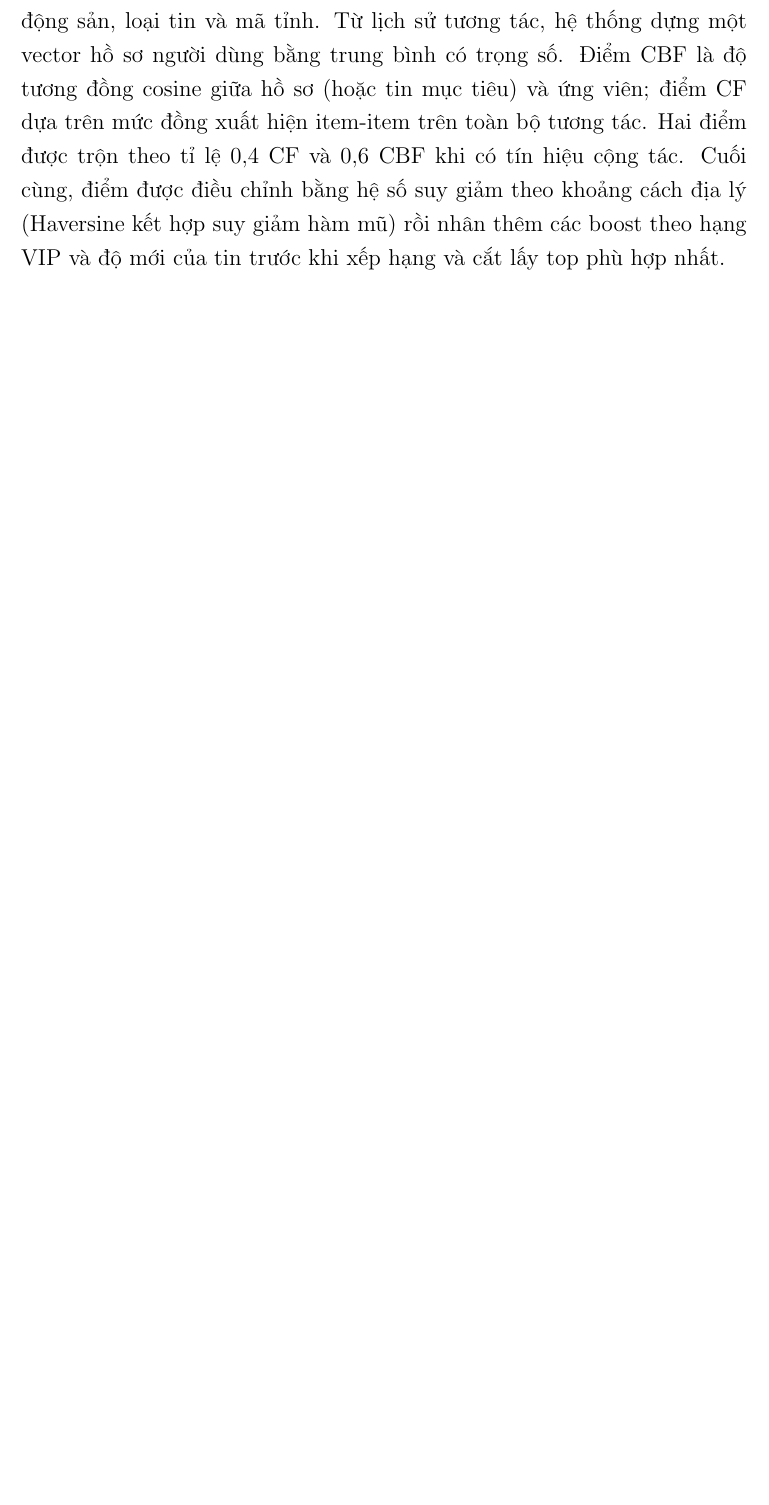
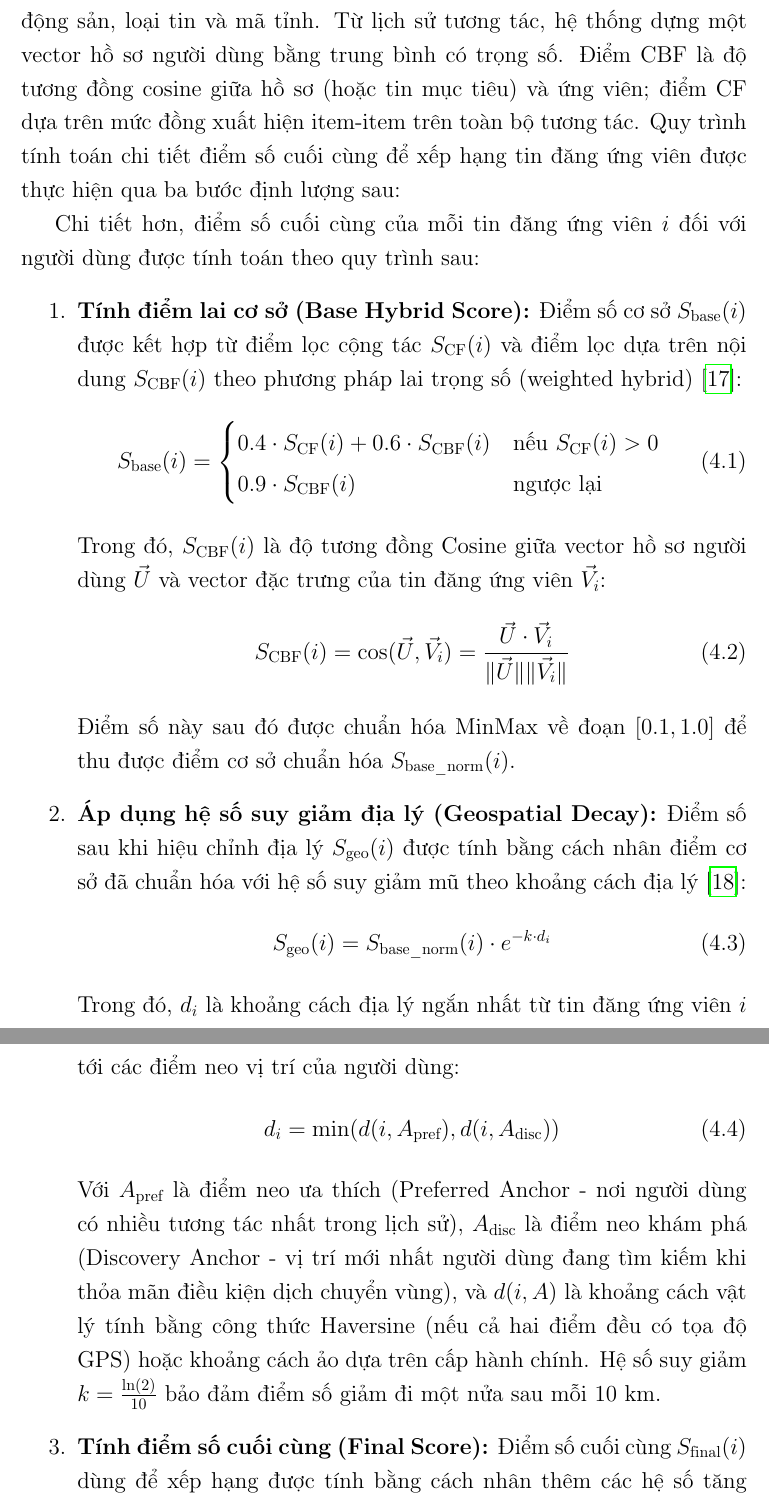
Before and after one commit to huynhtranty/smartrent-report, a LaTeX thesis (final/main.tex, which reads final/Chapter4/chapter4.tex): part of page 94 of 169 before the commit and two parts of pages 94 and 95 of 171 after it, the two joined at a grey line, cut so that both start at the same text, the shorter picture padded with empty space. Compiled offline with pdfLaTeX.

Commit message:
docs: add hybrid recommendation formulas and citations in Chapter 4

```diff
--- a/final/Chapter4/chapter4.tex
+++ b/final/Chapter4/chapter4.tex
@@ -334,4 +334,36 @@ Trong chế độ truyền luồng, bộ điều phối phát ra các sự kiệ
 
 Khác với trợ lý hội thoại, chức năng gợi ý phòng trọ \textit{không} dùng mô hình ngôn ngữ mà dựa hoàn toàn vào học máy cổ điển, bởi đây là bài toán xếp hạng thời gian thực trên hàng trăm tới hàng nghìn ứng viên mỗi yêu cầu -- nơi độ trễ và chi phí của mô hình ngôn ngữ là không phù hợp. Dịch vụ hiện thực một bộ gợi ý lai gồm lọc theo nội dung (Content-Based Filtering -- CBF), lọc cộng tác (Collaborative Filtering -- CF) \cite{CFSurvey} và các luật nghiệp vụ, chỉ dùng NumPy và scikit-learn; nó phục vụ hai điểm cuối là gợi ý tin tương tự và dòng gợi ý cá nhân hóa.
 
-Hình~\ref{fig:ai-reco-flow} minh họa quy trình tính điểm. Trước hết, mỗi tin đăng được biểu diễn thành một vector đặc trưng: giá, diện tích và số phòng ngủ được chuẩn hóa MinMax, kết hợp các đặc trưng phân loại one-hot cho loại bất động sản, loại tin và mã tỉnh. Từ lịch sử tương tác, hệ thống dựng một vector hồ sơ người dùng bằng trung bình có trọng số. Điểm CBF là độ tương đồng cosine giữa hồ sơ (hoặc tin mục tiêu) và ứng viên; điểm CF dựa trên mức đồng xuất hiện item-item trên toàn bộ tương tác. Hai điểm được trộn theo tỉ lệ $0{,}4$ CF và $0{,}6$ CBF khi có tín hiệu cộng tác. Cuối cùng, điểm được điều chỉnh bằng hệ số suy giảm theo khoảng cách địa lý (Haversine kết hợp suy giảm hàm mũ) rồi nhân thêm các boost theo hạng VIP và độ mới của tin trước khi xếp hạng và cắt lấy top phù hợp nhất.
+Hình~\ref{fig:ai-reco-flow} minh họa quy trình tính điểm. Trước hết, mỗi tin đăng được biểu diễn thành một vector đặc trưng: giá, diện tích và số phòng ngủ được chuẩn hóa MinMax, kết hợp các đặc trưng phân loại one-hot cho loại bất động sản, loại tin và mã tỉnh. Từ lịch sử tương tác, hệ thống dựng một vector hồ sơ người dùng bằng trung bình có trọng số. Điểm CBF là độ tương đồng cosine giữa hồ sơ (hoặc tin mục tiêu) và ứng viên; điểm CF dựa trên mức đồng xuất hiện item-item trên toàn bộ tương tác. Quy trình tính toán chi tiết điểm số cuối cùng để xếp hạng tin đăng ứng viên được thực hiện qua ba bước định lượng sau:
+
+Chi tiết hơn, điểm số cuối cùng của mỗi tin đăng ứng viên $i$ đối với người dùng được tính toán theo quy trình sau:
+\begin{enumerate}
+    \item \textbf{Tính điểm lai cơ sở (Base Hybrid Score):}
+    Điểm số cơ sở $S_{\text{base}}(i)$ được kết hợp từ điểm lọc cộng tác $S_{\text{CF}}(i)$ và điểm lọc dựa trên nội dung $S_{\text{CBF}}(i)$ theo phương pháp lai trọng số (weighted hybrid) \cite{BurkeHybrid}:
+    \begin{equation}
+        S_{\text{base}}(i) =
+        \begin{cases}
+            0.4 \cdot S_{\text{CF}}(i) + 0.6 \cdot S_{\text{CBF}}(i) & \text{nếu } S_{\text{CF}}(i) > 0 \\
+            0.9 \cdot S_{\text{CBF}}(i) & \text{ngược lại}
+        \end{cases}
+    \end{equation}
+    Trong đó, $S_{\text{CBF}}(i)$ là độ tương đồng Cosine giữa vector hồ sơ người dùng $\vec{U}$ và vector đặc trưng của tin đăng ứng viên $\vec{V}_i$:
+    \begin{equation}
+        S_{\text{CBF}}(i) = \cos(\vec{U}, \vec{V}_i) = \frac{\vec{U} \cdot \vec{V}_i}{\|\vec{U}\| \|\vec{V}_i\|}
+    \end{equation}
+    Điểm số này sau đó được chuẩn hóa MinMax về đoạn $[0.1, 1.0]$ để thu được điểm cơ sở chuẩn hóa $S_{\text{base\_norm}}(i)$.
+
+    \item \textbf{Áp dụng hệ số suy giảm địa lý (Geospatial Decay):}
+    Điểm số sau khi hiệu chỉnh địa lý $S_{\text{geo}}(i)$ được tính bằng cách nhân điểm cơ sở đã chuẩn hóa với hệ số suy giảm mũ theo khoảng cách địa lý \cite{YeGeodistance}:
+    \begin{equation}
+        S_{\text{geo}}(i) = S_{\text{base\_norm}}(i) \cdot e^{-k \cdot d_i}
+    \end{equation}
+    Trong đó, $d_i$ là khoảng cách địa lý ngắn nhất từ tin đăng ứng viên $i$ tới các điểm neo vị trí của người dùng:
+    \begin{equation}
+        d_i = \min(d(i, A_{\text{pref}}), d(i, A_{\text{disc}}))
+    \end{equation}
+    Với $A_{\text{pref}}$ là điểm neo ưa thích (Preferred Anchor - nơi người dùng có nhiều tương tác nhất trong lịch sử), $A_{\text{disc}}$ là điểm neo khám phá (Discovery Anchor - vị trí mới nhất người dùng đang tìm kiếm khi thỏa mãn điều kiện dịch chuyển vùng), và $d(i, A)$ là khoảng cách vật lý tính bằng công thức Haversine (nếu cả hai điểm đều có tọa độ GPS) hoặc khoảng cách ảo dựa trên cấp hành chính. Hệ số suy giảm $k = \frac{\ln(2)}{10}$ bảo đảm điểm số giảm đi một nửa sau mỗi 10 km.
+
+    \item \textbf{Tính điểm số cuối cùng (Final Score):}
+    Điểm số cuối cùng $S_{\text{final}}(i)$ dùng để xếp hạng được tính bằng cách nhân thêm các hệ số tăng cường:
+    \begin{equation}
```
Also changed, not shown: final/References/references.bib (+25 -0 lines), final/Chapter4/chapter4.tex (9 more changed lines).
